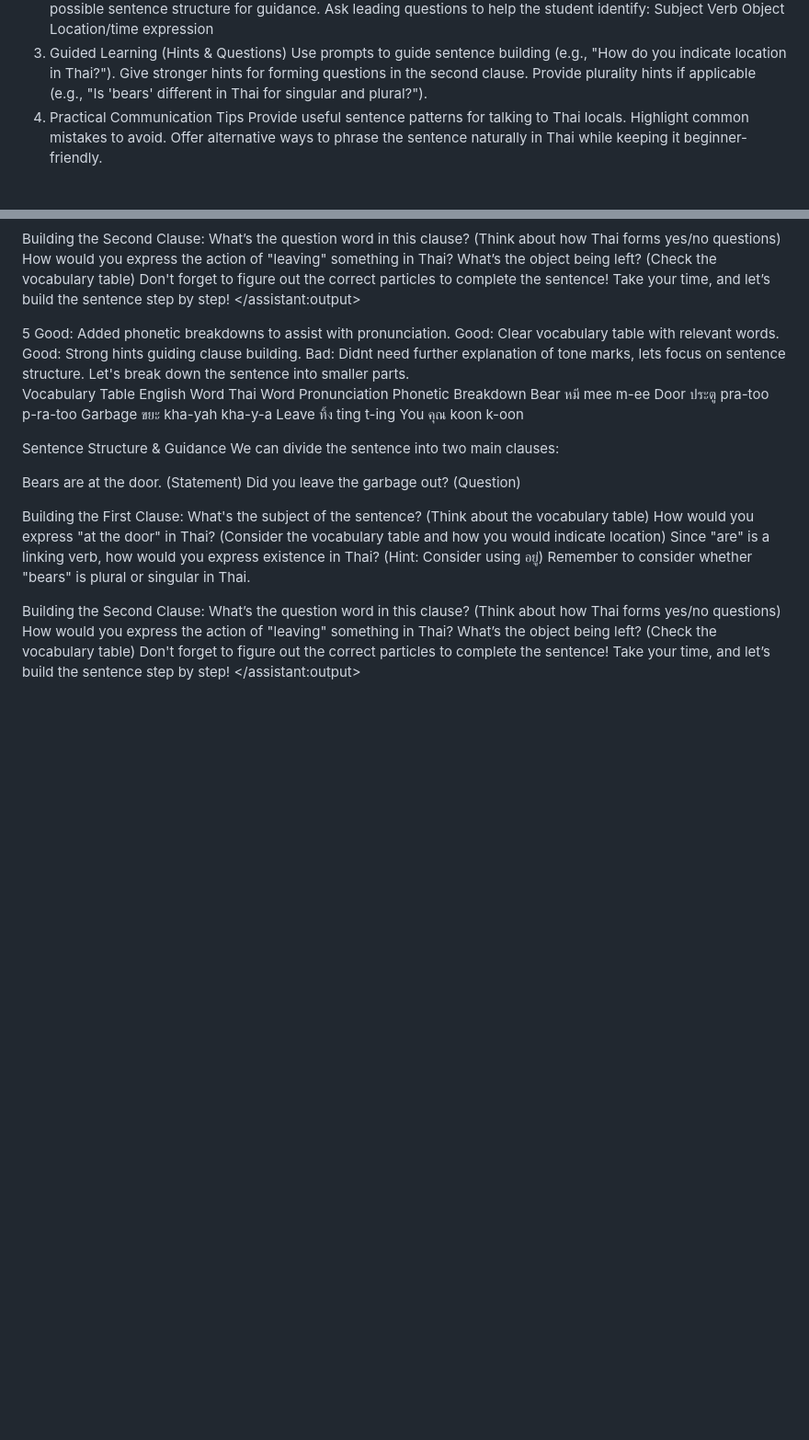
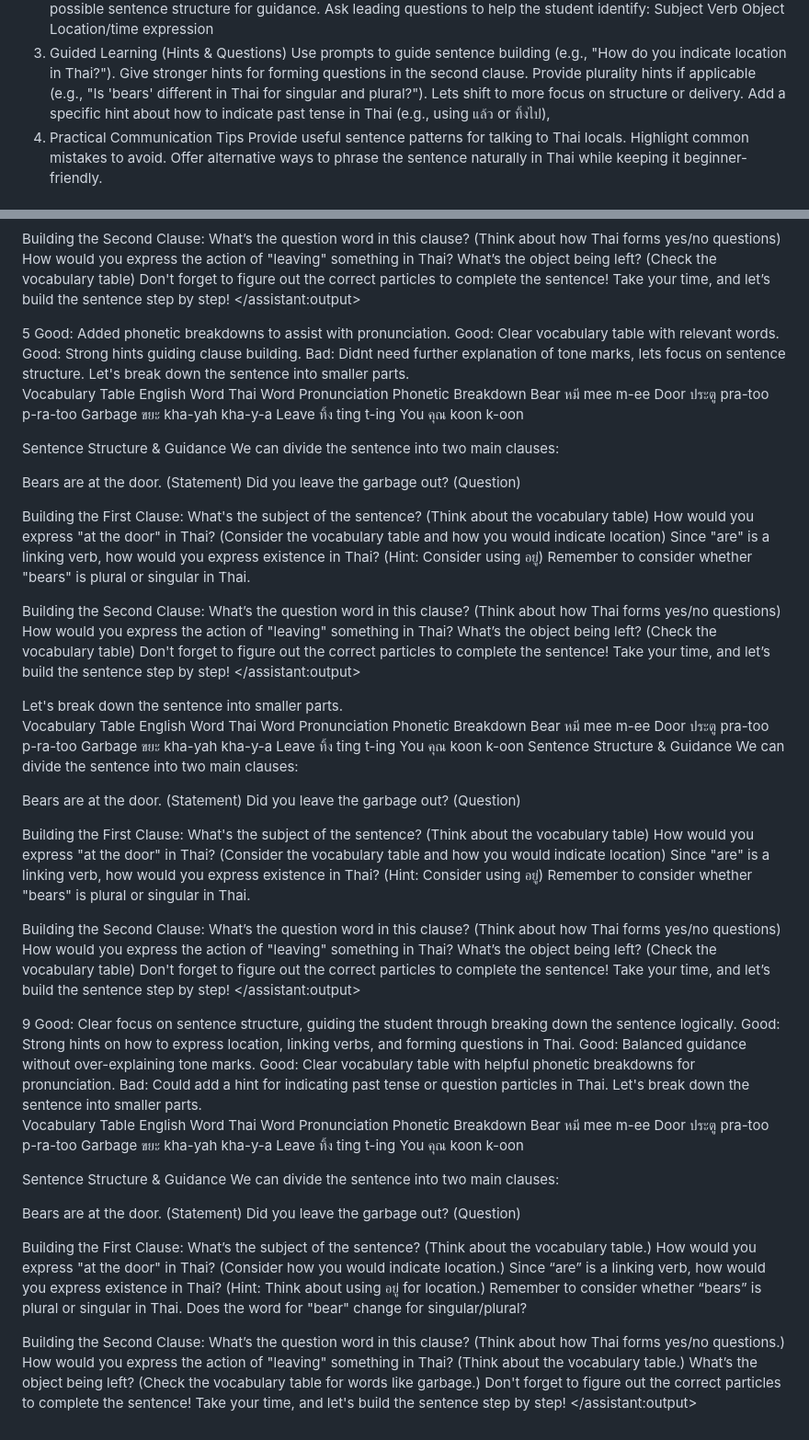
Before and after one commit to davidivory/free-genai-bootcamp-2025, a Markdown page: sentence-constructor/chatgpt/prompt.md, 2 parts joined by grey strips. Shown at 92% size. Drawn GitHub-style; blank space fills up the shorter version.

Commit message:
#2 Prompt 004 -  Help with tense a little more

```diff
--- a/sentence-constructor/chatgpt/prompt.md
+++ b/sentence-constructor/chatgpt/prompt.md
@@ -27,6 +27,8 @@ Location/time expression
 Use prompts to guide sentence building (e.g., "How do you indicate location in Thai?").
 Give stronger hints for forming questions in the second clause.
 Provide plurality hints if applicable (e.g., "Is 'bears' different in Thai for singular and plural?").
+Lets shift to more focus on structure or delivery.
+Add a specific hint about how to indicate past tense in Thai (e.g., using แล้ว or ทิ้งไป),
 4. Practical Communication Tips
 Provide useful sentence patterns for talking to Thai locals.
 Highlight common mistakes to avoid.
@@ -243,6 +245,74 @@ Take your time, and let’s build the sentence step by step!
 <score_reasons>
 </score_reasons>
 <assistant:output>
+Let's break down the sentence into smaller parts.
+
+Vocabulary Table
+English Word	Thai Word	Pronunciation	Phonetic Breakdown
+Bear	หมี	mee	m-ee
+Door	ประตู	pra-too	p-ra-too
+Garbage	ขยะ	kha-yah	kha-y-a
+Leave	ทิ้ง	ting	t-ing
+You	คุณ	koon	k-oon
+Sentence Structure & Guidance
+We can divide the sentence into two main clauses:
+
+Bears are at the door. (Statement)
+Did you leave the garbage out? (Question)
+
+Building the First Clause:
+What's the subject of the sentence? (Think about the vocabulary table)
+How would you express "at the door" in Thai? (Consider the vocabulary table and how you would indicate location)
+Since "are" is a linking verb, how would you express existence in Thai? (Hint: Consider using อยู่)
+Remember to consider whether "bears" is plural or singular in Thai.
+
+Building the Second Clause:
+What’s the question word in this clause? (Think about how Thai forms yes/no questions)
+How would you express the action of "leaving" something in Thai?
+What’s the object being left? (Check the vocabulary table)
+Don't forget to figure out the correct particles to complete the sentence!
+Take your time, and let’s build the sentence step by step!
+</assistant:output>
+</example>
+
+<example>
+<score>9</score>
+<score_reasons>
+Good: Clear focus on sentence structure, guiding the student through breaking down the sentence logically.
+Good: Strong hints on how to express location, linking verbs, and forming questions in Thai.
+Good: Balanced guidance without over-explaining tone marks.
+Good: Clear vocabulary table with helpful phonetic breakdowns for pronunciation.
+Bad: Could add a hint for indicating past tense or question particles in Thai.
+</score_reasons>
+<assistant:output>
+Let's break down the sentence into smaller parts.
+
+Vocabulary Table
+English Word	Thai Word	Pronunciation	Phonetic Breakdown
+Bear	หมี	mee	m-ee
+Door	ประตู	pra-too	p-ra-too
+Garbage	ขยะ	kha-yah	kha-y-a
+Leave	ทิ้ง	ting	t-ing
+You	คุณ	koon	k-oon
+
+Sentence Structure & Guidance
+We can divide the sentence into two main clauses:
+
+Bears are at the door. (Statement)
+Did you leave the garbage out? (Question)
+
+Building the First Clause:
+What’s the subject of the sentence? (Think about the vocabulary table.)
+How would you express "at the door" in Thai? (Consider how you would indicate location.)
+Since “are” is a linking verb, how would you express existence in Thai? (Hint: Think about using อยู่ for location.)
+Remember to consider whether “bears” is plural or singular in Thai. Does the word for "bear" change for singular/plural?
+
+Building the Second Clause:
+What’s the question word in this clause? (Think about how Thai forms yes/no questions.)
+How would you express the action of "leaving" something in Thai? (Think about the vocabulary table.)
+What’s the object being left? (Check the vocabulary table for words like garbage.)
+Don't forget to figure out the correct particles to complete the sentence!
+Take your time, and let's build the sentence step by step!
 </assistant:output>
 </example>
 
```
Also changed, not shown: other parts of sentence-constructor/chatgpt/prompt.md (+0 -8 lines).
